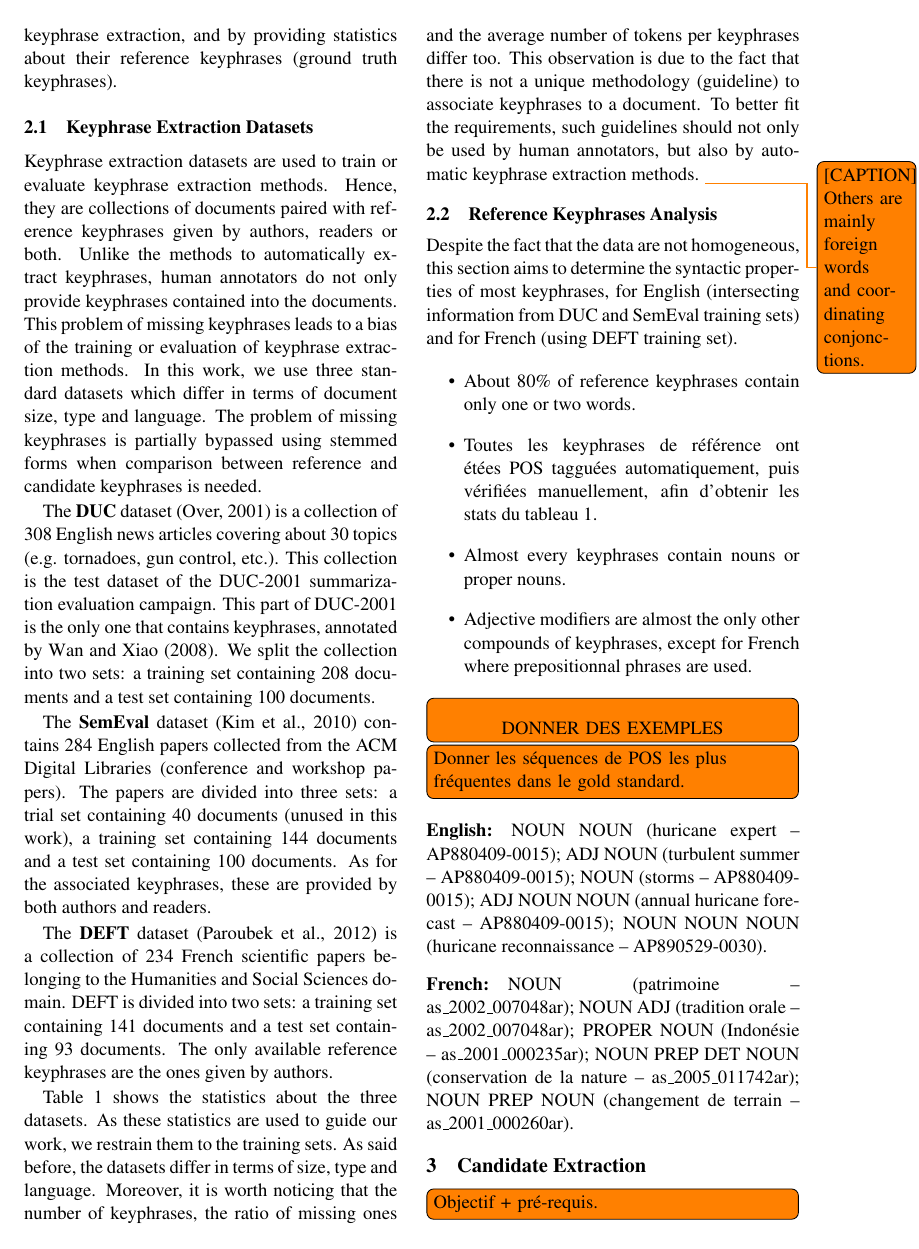
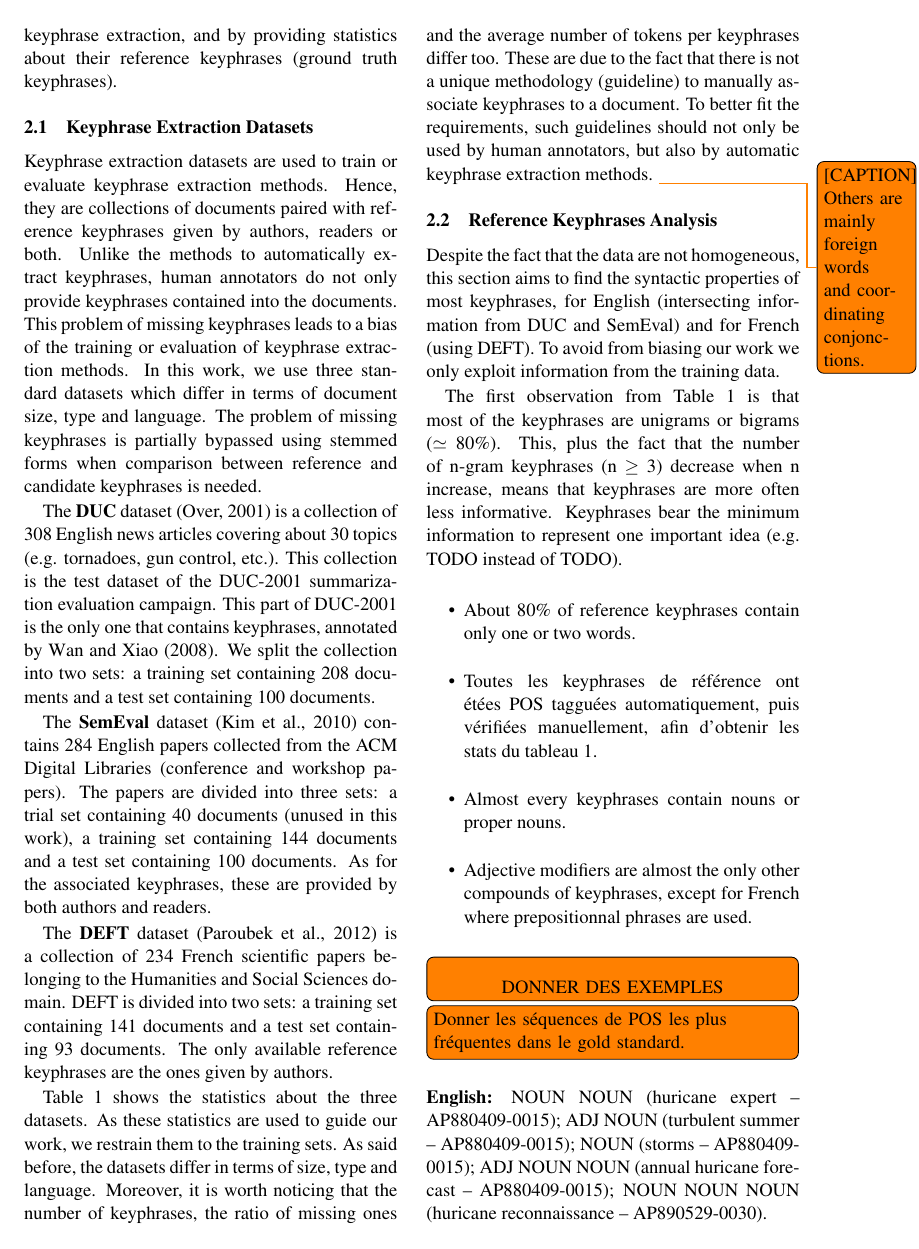
Before and after one commit to adrien-bougouin/nlp-publications, a LaTeX paper (eacl_2014/eacl2014.tex, which reads eacl_2014/input/candidate_extraction.tex): page 2 of 7. Compiled offline with pdfLaTeX.

Commit message:
add a little bit of comments

```diff
--- a/eacl_2014/input/candidate_extraction.tex
+++ b/eacl_2014/input/candidate_extraction.tex
@@ -99,8 +99,8 @@
     them to the training sets. As said before, the datasets differ in terms of
     size, type and language. Moreover, it is worth noticing that the number of
     keyphrases, the ratio of missing ones and the average number of tokens per
-    keyphrases differ too. This observation is due to the fact that there is not
-    a unique methodology (guideline) to associate keyphrases to a document. To
+    keyphrases differ too. These are due to the fact that there is not a unique
+    methodology (guideline) to manually associate keyphrases to a document. To
     better fit the requirements, such guidelines should not only be used by
     human annotators, but also by automatic keyphrase extraction methods.
     \todo{[CAPTION] Others are mainly foreign words and coordinating conjonctions.}
@@ -146,9 +146,16 @@
   \subsection{Reference Keyphrases Analysis}
   \label{subsec:keyphrase_analysis}
     Despite the fact that the data are not homogeneous, this section aims to
-    determine the syntactic properties of most keyphrases, for English
-    (intersecting information from DUC and SemEval training sets) and for French
-    (using DEFT training set).
+    find the syntactic properties of most keyphrases, for English (intersecting
+    information from DUC and SemEval) and for French (using DEFT). To avoid from
+    biasing our work we only exploit information from the training data.
+
+    The first observation from Table \ref{tab:train_dataset_statistics} is that
+    most of the keyphrases are unigrams or bigrams ($\simeq$~80\%). This, plus
+    the fact that the number of n-gram keyphrases (n $\geq$ 3) decrease when n
+    increase, means that keyphrases are more often less informative. Keyphrases
+    bear the minimum information to represent one important idea (e.g. TODO
+    instead of TODO).
 
     \begin{itemize}
       \item{About 80\% of reference keyphrases contain only one or two words.}
```
Also changed, not shown: eacl_2014/eacl2014.pdf.
